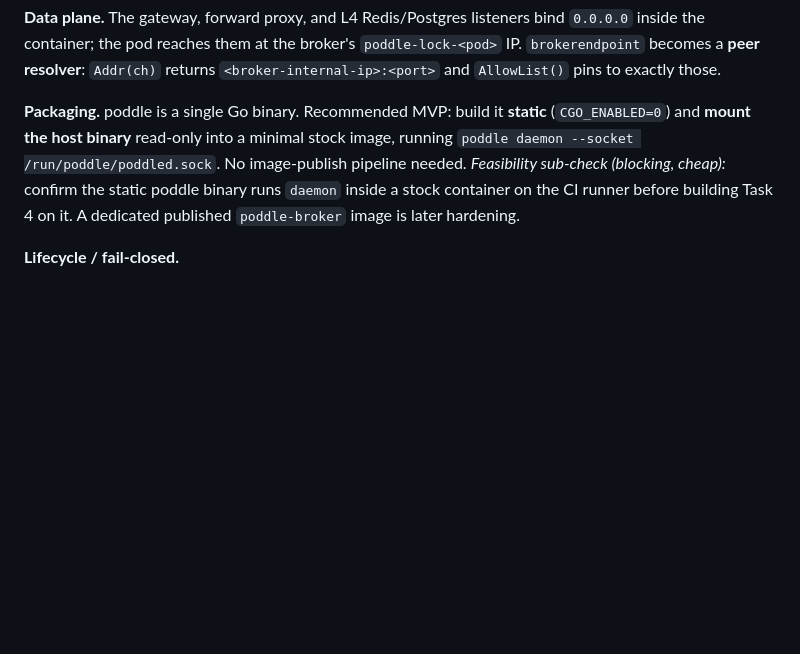
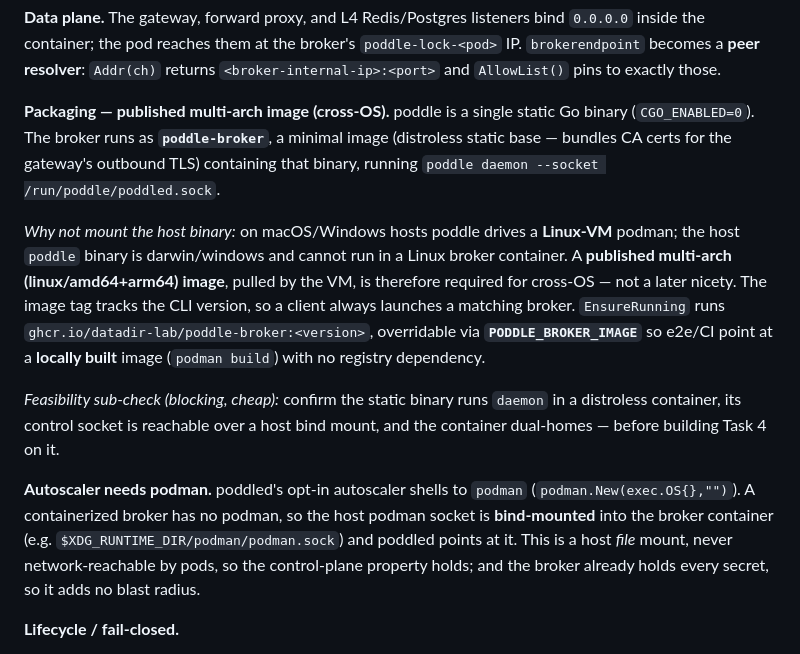
Before and after one commit to datadir-lab/poddle, a Markdown page: docs/design/egress-lockdown-and-broker-placement.md, the part around the change. Rendered like a GitHub page; blank space fills up the shorter version.

Commit message:
docs(design): published cross-os broker image + autoscaler podman-socket mount

```diff
--- a/docs/design/egress-lockdown-and-broker-placement.md
+++ b/docs/design/egress-lockdown-and-broker-placement.md
@@ -165,13 +165,30 @@ are host-bind-mounted, so the audit timeline persists across broker restarts.
 `poddle-lock-<pod>` IP. `brokerendpoint` becomes a **peer resolver**: `Addr(ch)`
 returns `<broker-internal-ip>:<port>` and `AllowList()` pins to exactly those.
 
-**Packaging.** poddle is a single Go binary. Recommended MVP: build it **static**
-(`CGO_ENABLED=0`) and **mount the host binary** read-only into a minimal stock
-image, running `poddle daemon --socket /run/poddle/poddled.sock`. No
-image-publish pipeline needed. *Feasibility sub-check (blocking, cheap):* confirm
-the static poddle binary runs `daemon` inside a stock container on the CI runner
-before building Task 4 on it. A dedicated published `poddle-broker` image is later
-hardening.
+**Packaging — published multi-arch image (cross-OS).** poddle is a single static
+Go binary (`CGO_ENABLED=0`). The broker runs as **`poddle-broker`**, a minimal
+image (distroless static base — bundles CA certs for the gateway's outbound TLS)
+containing that binary, running `poddle daemon --socket /run/poddle/poddled.sock`.
+
+*Why not mount the host binary:* on macOS/Windows hosts poddle drives a
+**Linux-VM** podman; the host `poddle` binary is darwin/windows and cannot run in
+a Linux broker container. A **published multi-arch (linux/amd64+arm64) image**,
+pulled by the VM, is therefore required for cross-OS — not a later nicety. The
+image tag tracks the CLI version, so a client always launches a matching broker.
+`EnsureRunning` runs `ghcr.io/datadir-lab/poddle-broker:<version>`, overridable
+via **`PODDLE_BROKER_IMAGE`** so e2e/CI point at a **locally built** image
+(`podman build`) with no registry dependency.
+
+*Feasibility sub-check (blocking, cheap):* confirm the static binary runs
+`daemon` in a distroless container, its control socket is reachable over a host
+bind mount, and the container dual-homes — before building Task 4 on it.
+
+**Autoscaler needs podman.** poddled's opt-in autoscaler shells to `podman`
+(`podman.New(exec.OS{},"")`). A containerized broker has no podman, so the host
+podman socket is **bind-mounted** into the broker container (e.g.
+`$XDG_RUNTIME_DIR/podman/podman.sock`) and poddled points at it. This is a host
+*file* mount, never network-reachable by pods, so the control-plane property
+holds; and the broker already holds every secret, so it adds no blast radius.
 
 **Lifecycle / fail-closed.**
 
```
